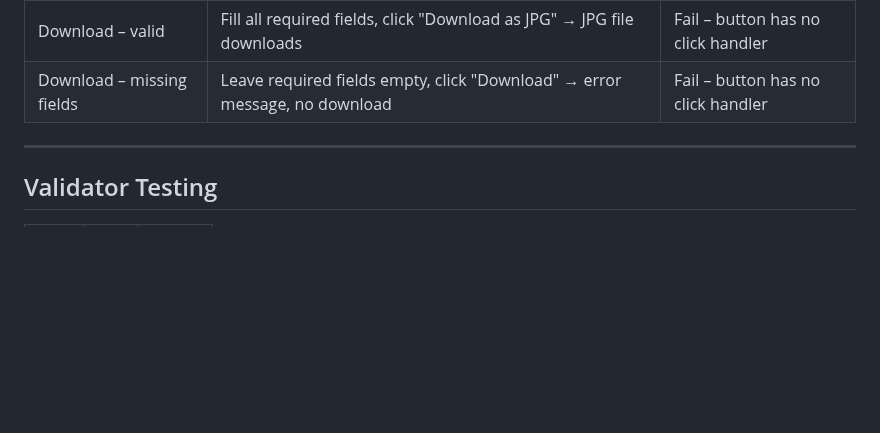
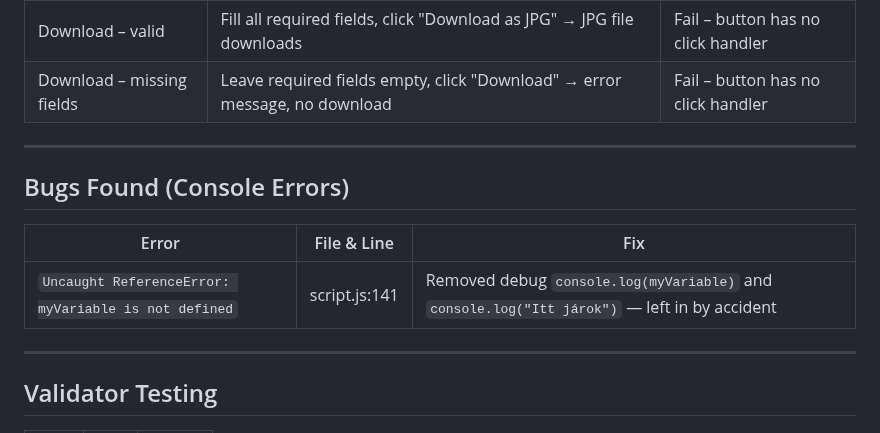
Before and after one commit to Anasztazia12/business-card-generator, a Markdown page: TESTING.md, the part around the change. Rendered like a GitHub page; blank space fills up the shorter version.

Commit message:
fix: document console errors found during testing and their fixes

```diff
--- a/TESTING.md
+++ b/TESTING.md
@@ -65,6 +65,14 @@
 
 ---
 
+## Bugs Found (Console Errors)
+
+| Error | File & Line | Fix |
+| --- | --- | --- |
+| `Uncaught ReferenceError: myVariable is not defined` | script.js:141 | Removed debug `console.log(myVariable)` and `console.log("Itt járok")` — left in by accident |
+
+---
+
 ## Validator Testing
 
 | Tool | File | Result |
```
